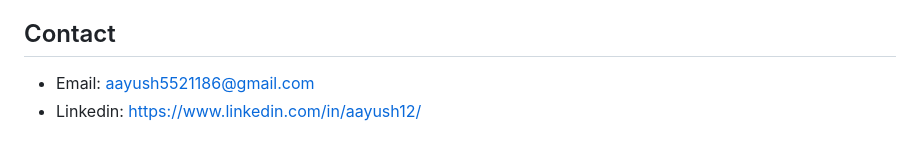
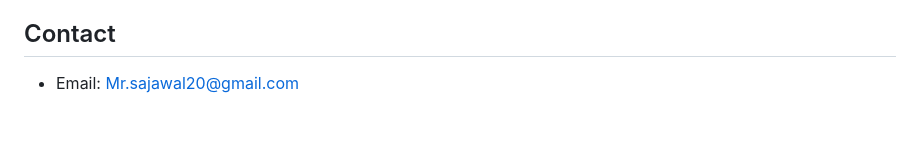
Before and after one commit to sajawal11h12/note-app-, a Markdown page: README.md, the part around one of its changes. Rendered like a GitHub page.

```diff
--- a/README.md
+++ b/README.md
@@ -113,5 +113,4 @@ A notes app built using React native for cross-platform mobile devices.
 
 ## Contact
 
-- Email: aayush5521186@gmail.com
-- Linkedin: https://www.linkedin.com/in/aayush12/
+- Email: Mr.sajawal20@gmail.com
```
Also changed, not shown: other parts of README.md (+1 -1 lines).
